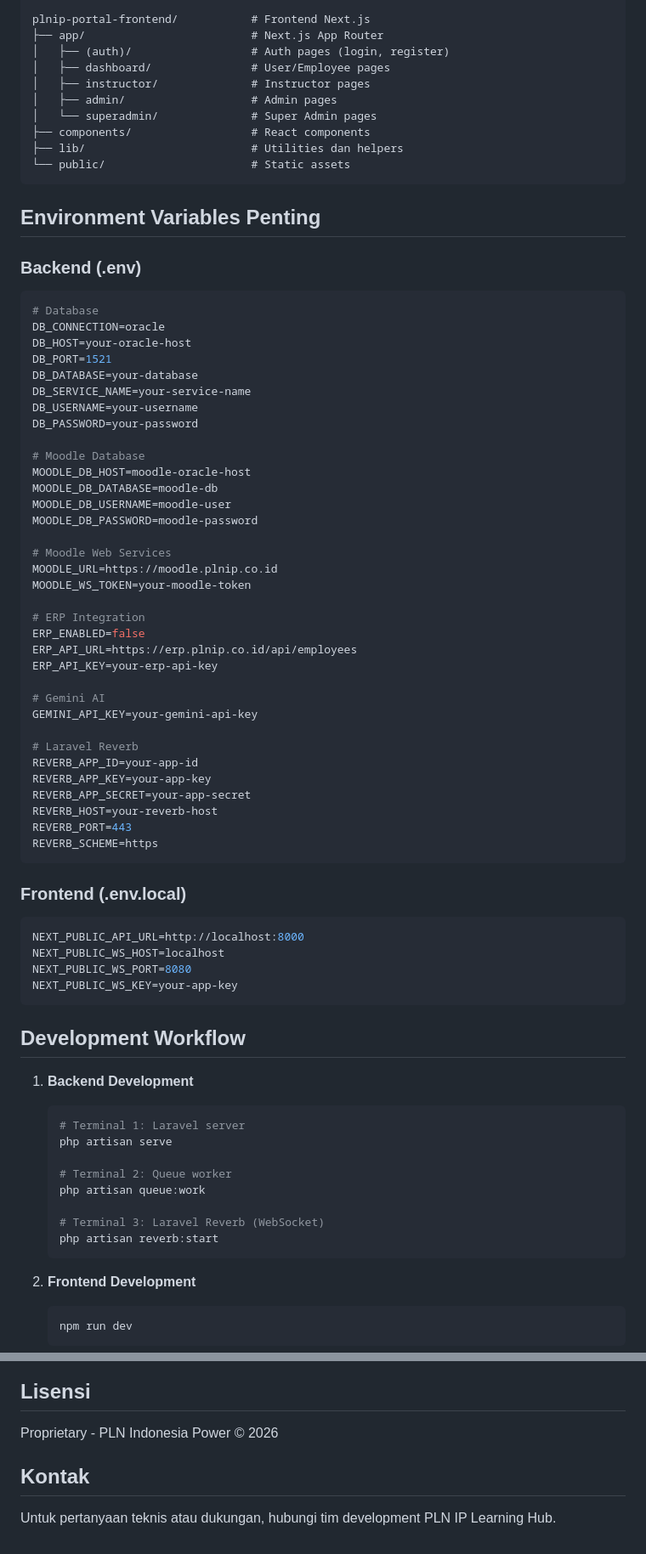
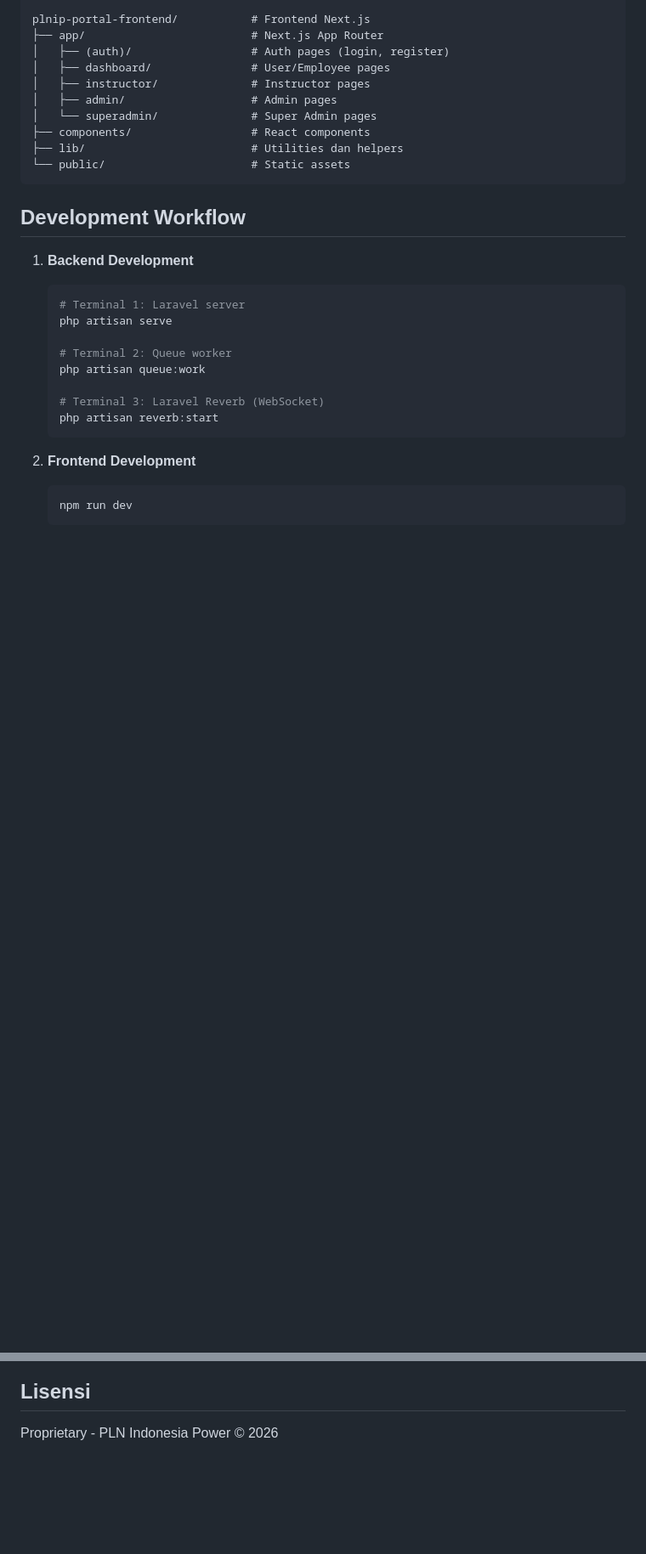
Before and after one commit to pamongsky/plnip-learninghub-be, a Markdown page: README.md, 2 parts joined by grey strips. Shown at 85% size. GitHub-like rendering; blank space fills up the shorter version.

Commit message:
Revise README for Learning Management System
Updated project name and removed default credentials and environment variables sections.

````diff
--- a/README.md
+++ b/README.md
@@ -187,53 +167,6 @@ plnip-portal-frontend/           # Frontend Next.js
 └── public/                      # Static assets
 ```
 
-## Environment Variables Penting
-
-### Backend (.env)
-```env
-# Database
-DB_CONNECTION=oracle
-DB_HOST=your-oracle-host
-DB_PORT=1521
-DB_DATABASE=your-database
-DB_SERVICE_NAME=your-service-name
-DB_USERNAME=your-username
-DB_PASSWORD=your-password
-
-# Moodle Database
-MOODLE_DB_HOST=moodle-oracle-host
-MOODLE_DB_DATABASE=moodle-db
-MOODLE_DB_USERNAME=moodle-user
-MOODLE_DB_PASSWORD=moodle-password
-
-# Moodle Web Services
-MOODLE_URL=https://moodle.plnip.co.id
-MOODLE_WS_TOKEN=your-moodle-token
-
-# ERP Integration
-ERP_ENABLED=false
-ERP_API_URL=https://erp.plnip.co.id/api/employees
-ERP_API_KEY=your-erp-api-key
-
-# Gemini AI
-GEMINI_API_KEY=your-gemini-api-key
-
-# Laravel Reverb
-REVERB_APP_ID=your-app-id
-REVERB_APP_KEY=your-app-key
-REVERB_APP_SECRET=your-app-secret
-REVERB_HOST=your-reverb-host
-REVERB_PORT=443
-REVERB_SCHEME=https
-```
-
-### Frontend (.env.local)
-```env
-NEXT_PUBLIC_API_URL=http://localhost:8000
-NEXT_PUBLIC_WS_HOST=localhost
-NEXT_PUBLIC_WS_PORT=8080
-NEXT_PUBLIC_WS_KEY=your-app-key
-```
 
 ## Development Workflow
 
@@ -294,7 +227,3 @@ Untuk informasi lengkap, lihat dokumentasi di folder `docs/`:
 ## Lisensi
 
 Proprietary - PLN Indonesia Power © 2026
-
-## Kontak
-
-Untuk pertanyaan teknis atau dukungan, hubungi tim development PLN IP Learning Hub.
````
Also changed, not shown: other parts of README.md (+3 -23 lines).
